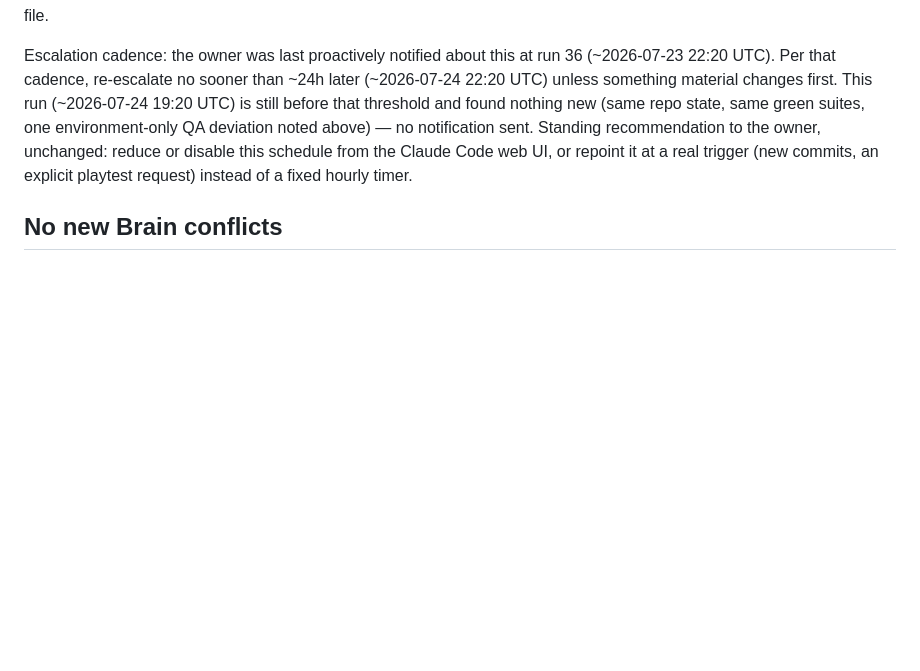
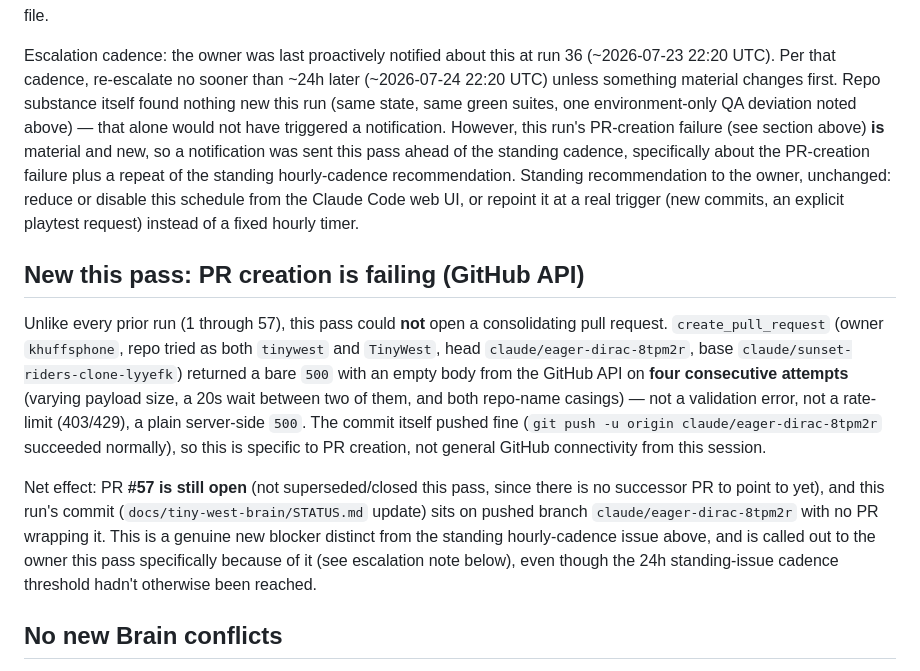
Before and after one commit to khuffsphone/TinyWest, a Markdown page: docs/tiny-west-brain/STATUS.md, the part around the change. Rendered like a GitHub page; blank space fills up the shorter version.

Commit message:
Brain: note PR-creation failure in run 58 status check-in
create_pull_request returned bare 500s on four consecutive attempts (varied
payload, casing, and a delay in between); the commit push itself succeeded.
Documented so the next run and the owner know PR #57 was left open this pass.

Co-Authored-By: Claude Sonnet 5 <noreply@anthropic.com>
Claude-Session: https://claude.ai/code/session_01F7fWeMbf1NWXgHd7muSuKz

```diff
--- a/docs/tiny-west-brain/STATUS.md
+++ b/docs/tiny-west-brain/STATUS.md
@@ -76,13 +76,37 @@ still gets zero net progress from these runs beyond this file.
 
 Escalation cadence: the owner was last proactively notified about this at run 36
 (~2026-07-23 22:20 UTC). Per that cadence, re-escalate no sooner than ~24h later
-(~2026-07-24 22:20 UTC) unless something material changes first. This run
-(~2026-07-24 19:20 UTC) is still before that threshold and found nothing new
-(same repo state, same green suites, one environment-only QA deviation noted
-above) — no notification sent. Standing recommendation to the owner, unchanged:
-reduce or disable this schedule from the Claude Code web UI, or repoint it at a
-real trigger (new commits, an explicit playtest request) instead of a fixed
-hourly timer.
+(~2026-07-24 22:20 UTC) unless something material changes first. Repo substance
+itself found nothing new this run (same state, same green suites, one
+environment-only QA deviation noted above) — that alone would not have
+triggered a notification. However, this run's PR-creation failure (see section
+above) **is** material and new, so a notification was sent this pass ahead of
+the standing cadence, specifically about the PR-creation failure plus a repeat
+of the standing hourly-cadence recommendation. Standing recommendation to the
+owner, unchanged: reduce or disable this schedule from the Claude Code web UI,
+or repoint it at a real trigger (new commits, an explicit playtest request)
+instead of a fixed hourly timer.
+
+## New this pass: PR creation is failing (GitHub API)
+
+Unlike every prior run (1 through 57), this pass could **not** open a consolidating
+pull request. `create_pull_request` (owner `khuffsphone`, repo tried as both
+`tinywest` and `TinyWest`, head `claude/eager-dirac-8tpm2r`, base
+`claude/sunset-riders-clone-lyyefk`) returned a bare `500` with an empty body from
+the GitHub API on **four consecutive attempts** (varying payload size, a 20s wait
+between two of them, and both repo-name casings) — not a validation error, not a
+rate-limit (403/429), a plain server-side `500`. The commit itself pushed fine
+(`git push -u origin claude/eager-dirac-8tpm2r` succeeded normally), so this is
+specific to PR creation, not general GitHub connectivity from this session.
+
+Net effect: PR **#57 is still open** (not superseded/closed this pass, since there
+is no successor PR to point to yet), and this run's commit
+(`docs/tiny-west-brain/STATUS.md` update) sits on pushed branch
+`claude/eager-dirac-8tpm2r` with no PR wrapping it. This is a genuine new
+blocker distinct from the standing hourly-cadence issue above, and is called out
+to the owner this pass specifically because of it (see escalation note below),
+even though the 24h standing-issue cadence threshold hadn't otherwise been
+reached.
 
 ## No new Brain conflicts
 
```
